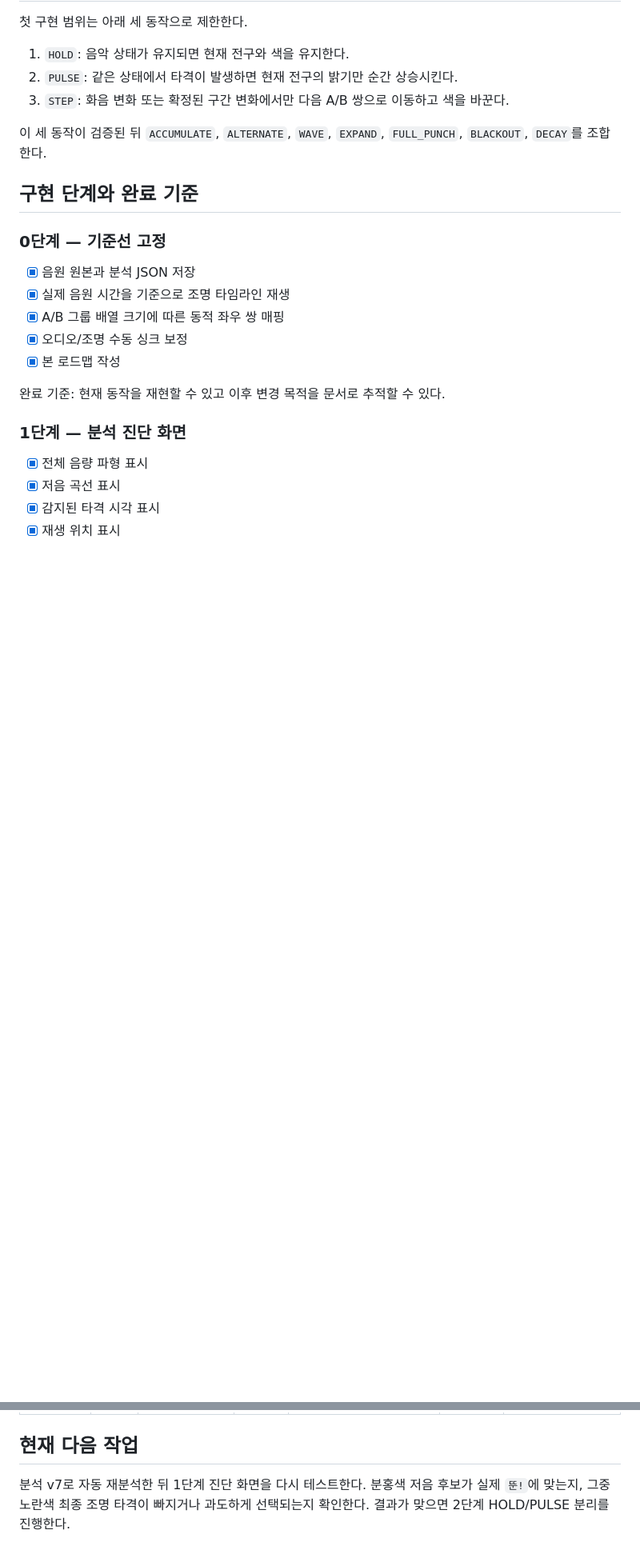
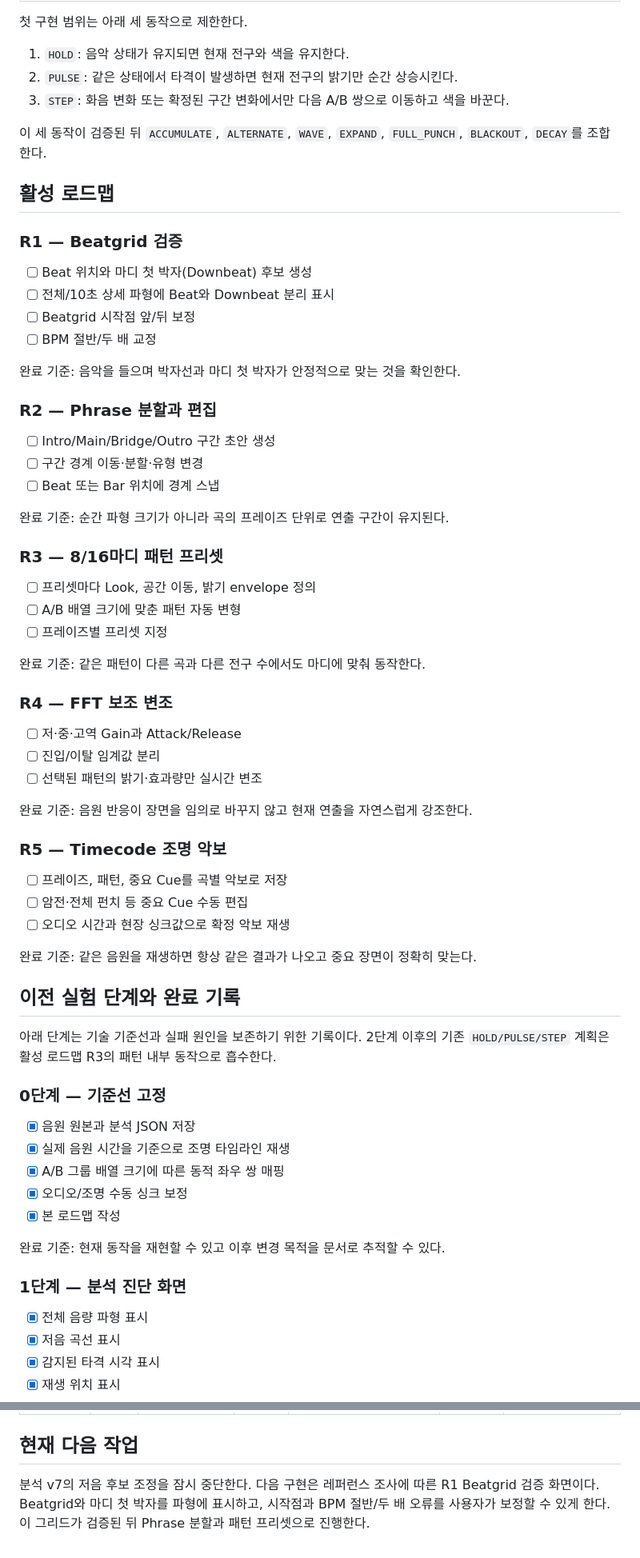
Before and after one commit to ooweaJ/HueBeatController, a Markdown page: docs/MUSIC_ANALYSIS_ROADMAP.md, 2 parts joined by grey strips. Shown at 80% size. Drawn GitHub-style; blank space fills up the shorter version.

```diff
--- a/docs/MUSIC_ANALYSIS_ROADMAP.md
+++ b/docs/MUSIC_ANALYSIS_ROADMAP.md
@@ -61,7 +63,52 @@
 
 이 세 동작이 검증된 뒤 `ACCUMULATE`, `ALTERNATE`, `WAVE`, `EXPAND`, `FULL_PUNCH`, `BLACKOUT`, `DECAY`를 조합한다.
 
-## 구현 단계와 완료 기준
+## 활성 로드맵
+
+### R1 — Beatgrid 검증
+
+- [ ] Beat 위치와 마디 첫 박자(Downbeat) 후보 생성
+- [ ] 전체/10초 상세 파형에 Beat와 Downbeat 분리 표시
+- [ ] Beatgrid 시작점 앞/뒤 보정
+- [ ] BPM 절반/두 배 교정
+
+완료 기준: 음악을 들으며 박자선과 마디 첫 박자가 안정적으로 맞는 것을 확인한다.
+
+### R2 — Phrase 분할과 편집
+
+- [ ] Intro/Main/Bridge/Outro 구간 초안 생성
+- [ ] 구간 경계 이동·분할·유형 변경
+- [ ] Beat 또는 Bar 위치에 경계 스냅
+
+완료 기준: 순간 파형 크기가 아니라 곡의 프레이즈 단위로 연출 구간이 유지된다.
+
+### R3 — 8/16마디 패턴 프리셋
+
+- [ ] 프리셋마다 Look, 공간 이동, 밝기 envelope 정의
+- [ ] A/B 배열 크기에 맞춘 패턴 자동 변형
+- [ ] 프레이즈별 프리셋 지정
+
+완료 기준: 같은 패턴이 다른 곡과 다른 전구 수에서도 마디에 맞춰 동작한다.
+
+### R4 — FFT 보조 변조
+
+- [ ] 저·중·고역 Gain과 Attack/Release
+- [ ] 진입/이탈 임계값 분리
+- [ ] 선택된 패턴의 밝기·효과량만 실시간 변조
+
+완료 기준: 음원 반응이 장면을 임의로 바꾸지 않고 현재 연출을 자연스럽게 강조한다.
+
+### R5 — Timecode 조명 악보
+
+- [ ] 프레이즈, 패턴, 중요 Cue를 곡별 악보로 저장
+- [ ] 암전·전체 펀치 등 중요 Cue 수동 편집
+- [ ] 오디오 시간과 현장 싱크값으로 확정 악보 재생
+
+완료 기준: 같은 음원을 재생하면 항상 같은 결과가 나오고 중요 장면이 정확히 맞는다.
+
+## 이전 실험 단계와 완료 기록
+
+아래 단계는 기술 기준선과 실패 원인을 보존하기 위한 기록이다. 2단계 이후의 기존 `HOLD/PULSE/STEP` 계획은 활성 로드맵 R3의 패턴 내부 동작으로 흡수한다.
 
 ### 0단계 — 기준선 고정
 
@@ -161,4 +208,4 @@
 
 ## 현재 다음 작업
 
-분석 v7로 자동 재분석한 뒤 1단계 진단 화면을 다시 테스트한다. 분홍색 저음 후보가 실제 `뚠!`에 맞는지, 그중 노란색 최종 조명 타격이 빠지거나 과도하게 선택되는지 확인한다. 결과가 맞으면 2단계 HOLD/PULSE 분리를 진행한다.
+분석 v7의 저음 후보 조정을 잠시 중단한다. 다음 구현은 레퍼런스 조사에 따른 R1 Beatgrid 검증 화면이다. Beatgrid와 마디 첫 박자를 파형에 표시하고, 시작점과 BPM 절반/두 배 오류를 사용자가 보정할 수 있게 한다. 이 그리드가 검증된 뒤 Phrase 분할과 패턴 프리셋으로 진행한다.
```
Also changed, not shown: other parts of docs/MUSIC_ANALYSIS_ROADMAP.md (+2 -0 lines), docs/STAGE_LIGHTING_REFERENCE_RESEARCH.md (added, +192 -0 lines).
